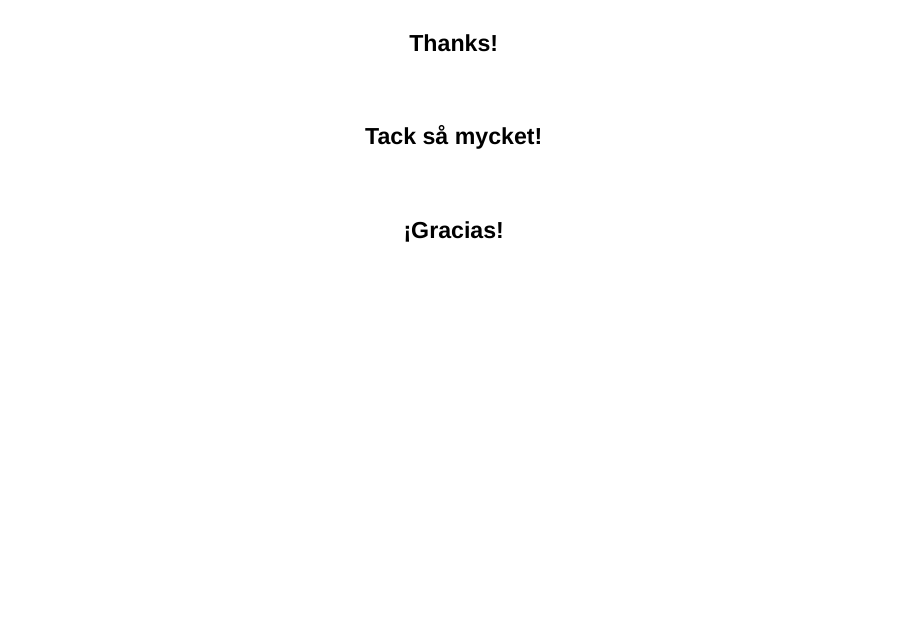
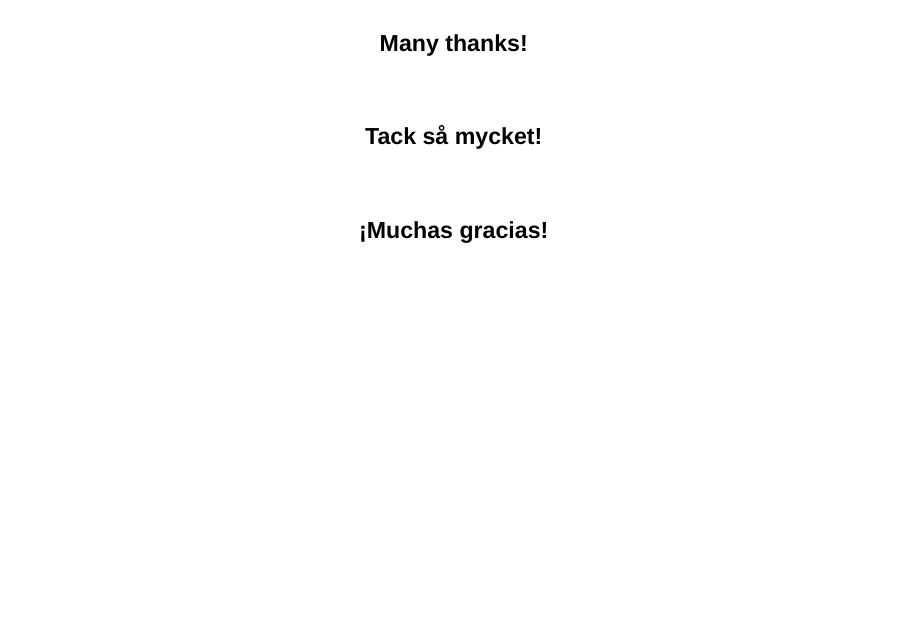
Before and after one commit to DaniMori/repro-seminar, a Quarto document (output/slide-deck.qmd): page 51 of 51. Rendered offline with R 4.5, knitr and Pandoc in place of Quarto, with nearby package versions; drawn as Slidy slides in place of the format the file asks for.

Commit message:
Updates the "Thank you" slide with complete translations

```diff
--- a/output/slide-deck.qmd
+++ b/output/slide-deck.qmd
@@ -871,7 +871,7 @@ Why not start learning and use it?
 ##  {.center}
 
 ::: {#title-slide .center}
-### Thanks!
+### Many thanks!
 
 <br>
 
@@ -879,7 +879,7 @@ Why not start learning and use it?
 
 <br>
 
-### ¡Gracias!
+### ¡Muchas gracias!
 :::
 
 ::: notes
```
